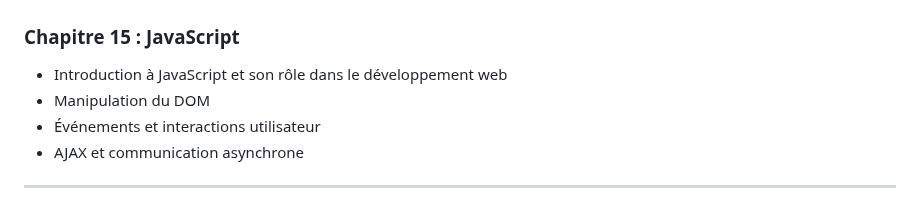
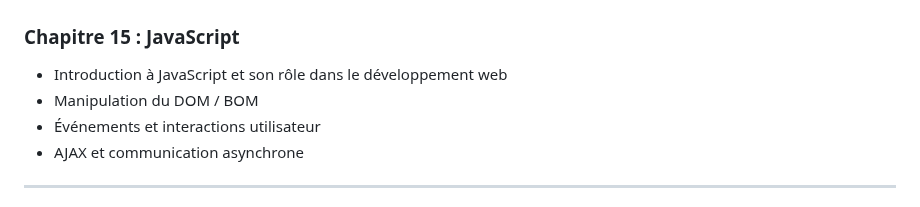
Before and after one commit to yugmerabtene/FISE-ESIEA-WEBDEV-2025, a Markdown page: README.md, the part around the change. Rendered like a GitHub page.

```diff
--- a/README.md
+++ b/README.md
@@ -121,7 +121,7 @@
 
 ### **Chapitre 15 : JavaScript**
 - Introduction à JavaScript et son rôle dans le développement web
-- Manipulation du DOM
+- Manipulation du DOM  / BOM
 - Événements et interactions utilisateur
 - AJAX et communication asynchrone
 
```
